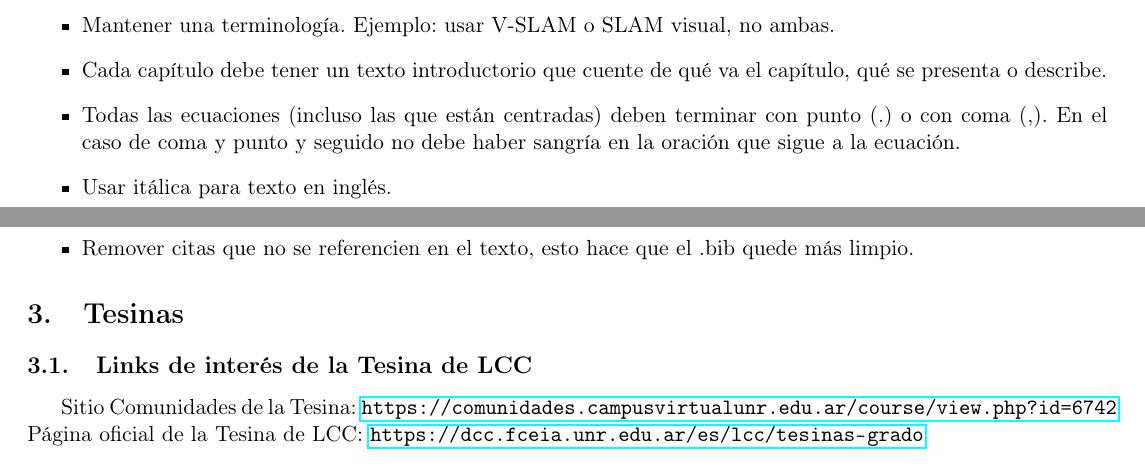
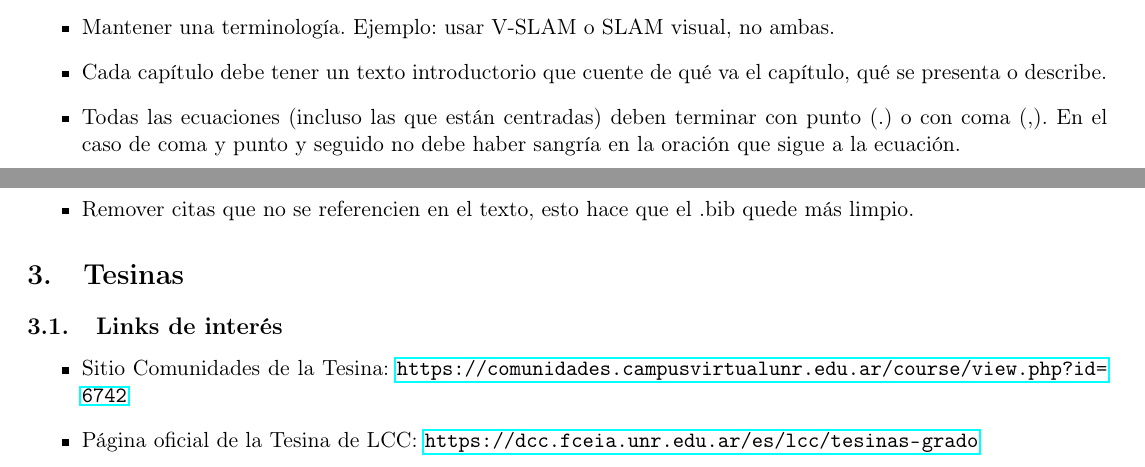
Before and after one commit to taihup/research-tips, a LaTeX document (main.tex): two parts of pages 1 and 2 of 5, joined at a grey line, cut so that both start at the same text. Compiled offline with pdfLaTeX.

Commit message:
Minor changes

```diff
--- a/main.tex
+++ b/main.tex
@@ -41,7 +41,5 @@ Este documento es una guía para hacer propuestas, informes, tesinas, tesis, pub
 
     \item Todas las ecuaciones (incluso las que están centradas) deben terminar con punto (.) o con coma (,). En el caso de coma y punto y seguido no debe haber sangría en la oración que sigue a la ecuación.
 
-    \item Usar itálica para texto en inglés.
-
     \item Para un término en inglés Ej: \emph{keyframe} utilizar itálica únicamente en la primera ocurrencia de la palabra, luego no se usa más itálica para ese término.
 
@@ -51,9 +49,12 @@ Este documento es una guía para hacer propuestas, informes, tesinas, tesis, pub
 \end{itemize}
 
 \section{Tesinas}
-\subsection{Links de interés de la Tesina de LCC}
-Sitio Comunidades de la Tesina: \url{https://comunidades.campusvirtualunr.edu.ar/course/view.php?id=6742}
-Página oficial de la Tesina de LCC: \url{https://dcc.fceia.unr.edu.ar/es/lcc/tesinas-grado}
+\subsection{Links de interés}
+\begin{itemize}
+    \item Sitio Comunidades de la Tesina: \url{https://comunidades.campusvirtualunr.edu.ar/course/view.php?id=6742}
+    \item Página oficial de la Tesina de LCC: \url{https://dcc.fceia.unr.edu.ar/es/lcc/tesinas-grado}
+\end{itemize}
+
 
 \subsection{Ejemplos de source de Tesinas}
 \begin{itemize}
```
Also changed, not shown: main.tex (4 more changed lines).
